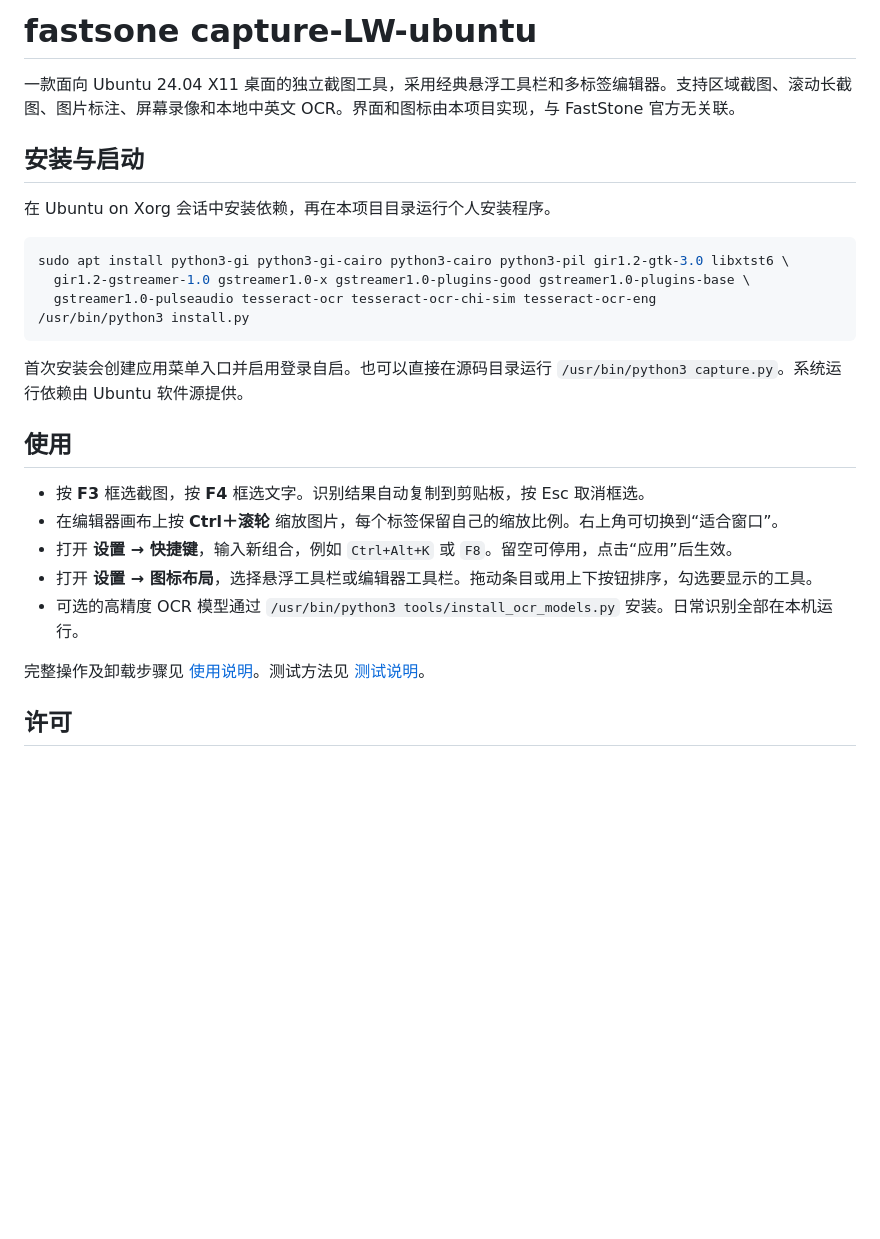
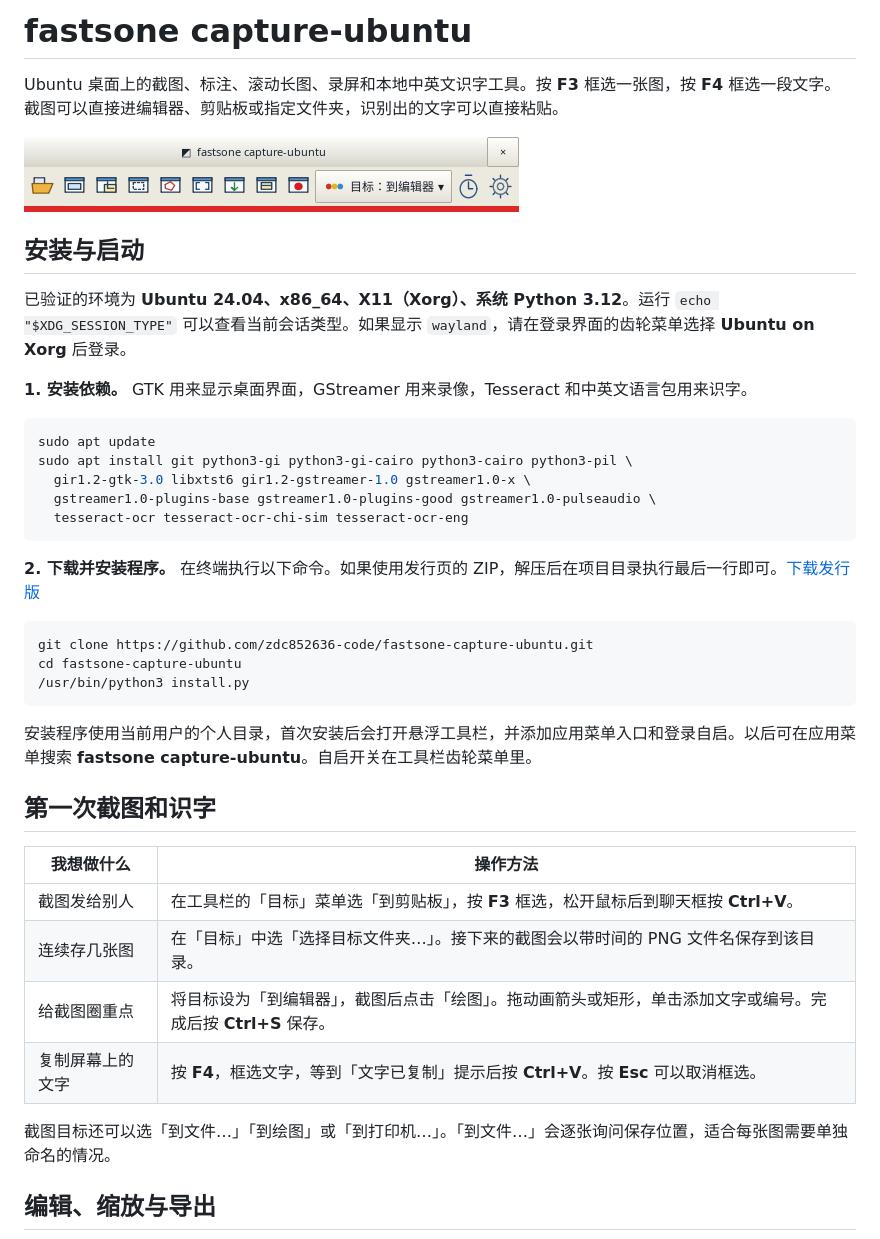
Before and after one commit to zdc852636-code/fastsone-capture-ubuntu, a Markdown page: README.md, the part around one of its changes. Drawn GitHub-style; pictures changed too: docs/images/toolbar.png (added); blank space fills up the shorter version.

Commit message:
Rename fastsone capture-ubuntu and expand the illustrated Chinese guide

````diff
--- a/README.md
+++ b/README.md
@@ -1,29 +1,43 @@
-# fastsone capture-LW-ubuntu
+# fastsone capture-ubuntu
 
-一款面向 Ubuntu 24.04 X11 桌面的独立截图工具，采用经典悬浮工具栏和多标签编辑器。支持区域截图、滚动长截图、图片标注、屏幕录像和本地中英文 OCR。界面和图标由本项目实现，与 FastStone 官方无关联。
+Ubuntu 桌面上的截图、标注、滚动长图、录屏和本地中英文识字工具。按 **F3** 框选一张图，按 **F4** 框选一段文字。截图可以直接进编辑器、剪贴板或指定文件夹，识别出的文字可以直接粘贴。
+
+![展开的悬浮工具栏，右侧显示当前截图的输出目标](docs/images/toolbar.png)
 
 ## 安装与启动
 
-在 Ubuntu on Xorg 会话中安装依赖，再在本项目目录运行个人安装程序。
+已验证的环境为 **Ubuntu 24.04、x86_64、X11（Xorg）、系统 Python 3.12**。运行 `echo "$XDG_SESSION_TYPE"` 可以查看当前会话类型。如果显示 `wayland`，请在登录界面的齿轮菜单选择 **Ubuntu on Xorg** 后登录。
+
+**1. 安装依赖。** GTK 用来显示桌面界面，GStreamer 用来录像，Tesseract 和中英文语言包用来识字。
 
 ```sh
-sudo apt install python3-gi python3-gi-cairo python3-cairo python3-pil gir1.2-gtk-3.0 libxtst6 \
-  gir1.2-gstreamer-1.0 gstreamer1.0-x gstreamer1.0-plugins-good gstreamer1.0-plugins-base \
-  gstreamer1.0-pulseaudio tesseract-ocr tesseract-ocr-chi-sim tesseract-ocr-eng
+sudo apt update
+sudo apt install git python3-gi python3-gi-cairo python3-cairo python3-pil \
+  gir1.2-gtk-3.0 libxtst6 gir1.2-gstreamer-1.0 gstreamer1.0-x \
+  gstreamer1.0-plugins-base gstreamer1.0-plugins-good gstreamer1.0-pulseaudio \
+  tesseract-ocr tesseract-ocr-chi-sim tesseract-ocr-eng
+```
+
+**2. 下载并安装程序。** 在终端执行以下命令。如果使用发行页的 ZIP，解压后在项目目录执行最后一行即可。[下载发行版](https://github.com/zdc852636-code/fastsone-capture-ubuntu/releases/latest)
+
+```sh
+git clone https://github.com/zdc852636-code/fastsone-capture-ubuntu.git
+cd fastsone-capture-ubuntu
 /usr/bin/python3 install.py
 ```
 
-首次安装会创建应用菜单入口并启用登录自启。也可以直接在源码目录运行 `/usr/bin/python3 capture.py`。系统运行依赖由 Ubuntu 软件源提供。
+安装程序使用当前用户的个人目录，首次安装后会打开悬浮工具栏，并添加应用菜单入口和登录自启。以后可在应用菜单搜索 **fastsone capture-ubuntu**。自启开关在工具栏齿轮菜单里。
 
-## 使用
+## 第一次截图和识字
 
-- 按 **F3** 框选截图，按 **F4** 框选文字。识别结果自动复制到剪贴板，按 Esc 取消框选。
-- 在编辑器画布上按 **Ctrl＋滚轮** 缩放图片，每个标签保留自己的缩放比例。右上角可切换到“适合窗口”。
-- 打开 **设置 → 快捷键**，输入新组合，例如 `Ctrl+Alt+K` 或 `F8`。留空可停用，点击“应用”后生效。
-- 打开 **设置 → 图标布局**，选择悬浮工具栏或编辑器工具栏。拖动条目或用上下按钮排序，勾选要显示的工具。
-- 可选的高精度 OCR 模型通过 `/usr/bin/python3 tools/install_ocr_models.py` 安装。日常识别全部在本机运行。
+| 我想做什么 | 操作方法 |
+| --- | --- |
+| 截图发给别人 | 在工具栏的「目标」菜单选「到剪贴板」，按 **F3** 框选，松开鼠标后到聊天框按 **Ctrl+V**。 |
+| 连续存几张图 | 在「目标」中选「选择目标文件夹…」。接下来的截图会以带时间的 PNG 文件名保存到该目录。 |
+| 给截图圈重点 | 将目标设为「到编辑器」，截图后点击「绘图」。拖动画箭头或矩形，单击添加文字或编号。完成后按 **Ctrl+S** 保存。 |
+| 复制屏幕上的文字 | 按 **F4**，框选文字，等到「文字已复制」提示后按 **Ctrl+V**。按 **Esc** 可以取消框选。 |
 
-完整操作及卸载步骤见 [使用说明](README.txt)。测试方法见 [测试说明](tests/README.txt)。
+截图目标还可以选「到文件…」「到绘图」或「到打印机…」。「到文件…」会逐张询问保存位置，适合每张图需要单独命名的情况。
 
-## 许可
+## 编辑、缩放与导出
 
````
Also changed, not shown: other parts of README.md (+59 -1 lines), docs/images/editor.png (added), 9 other files.
